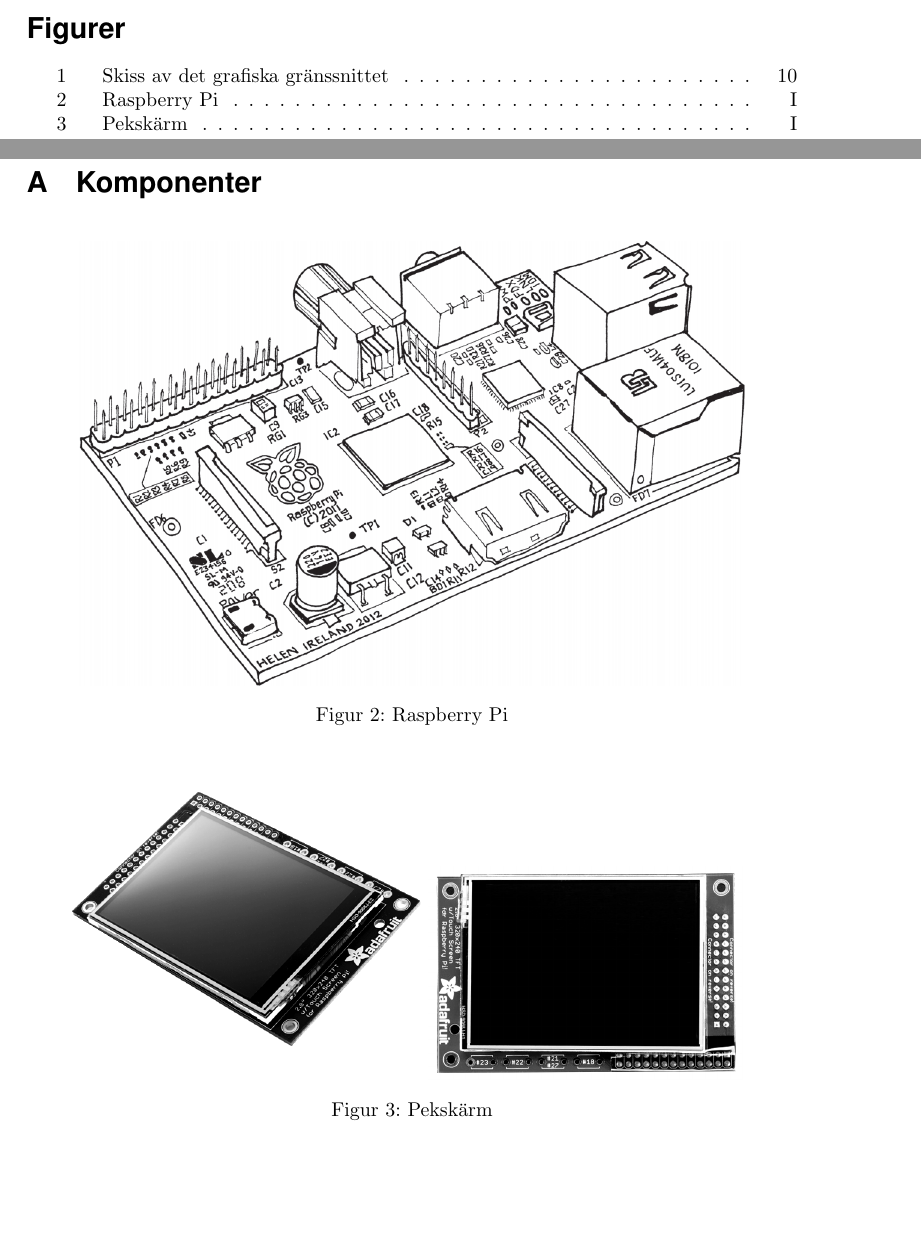
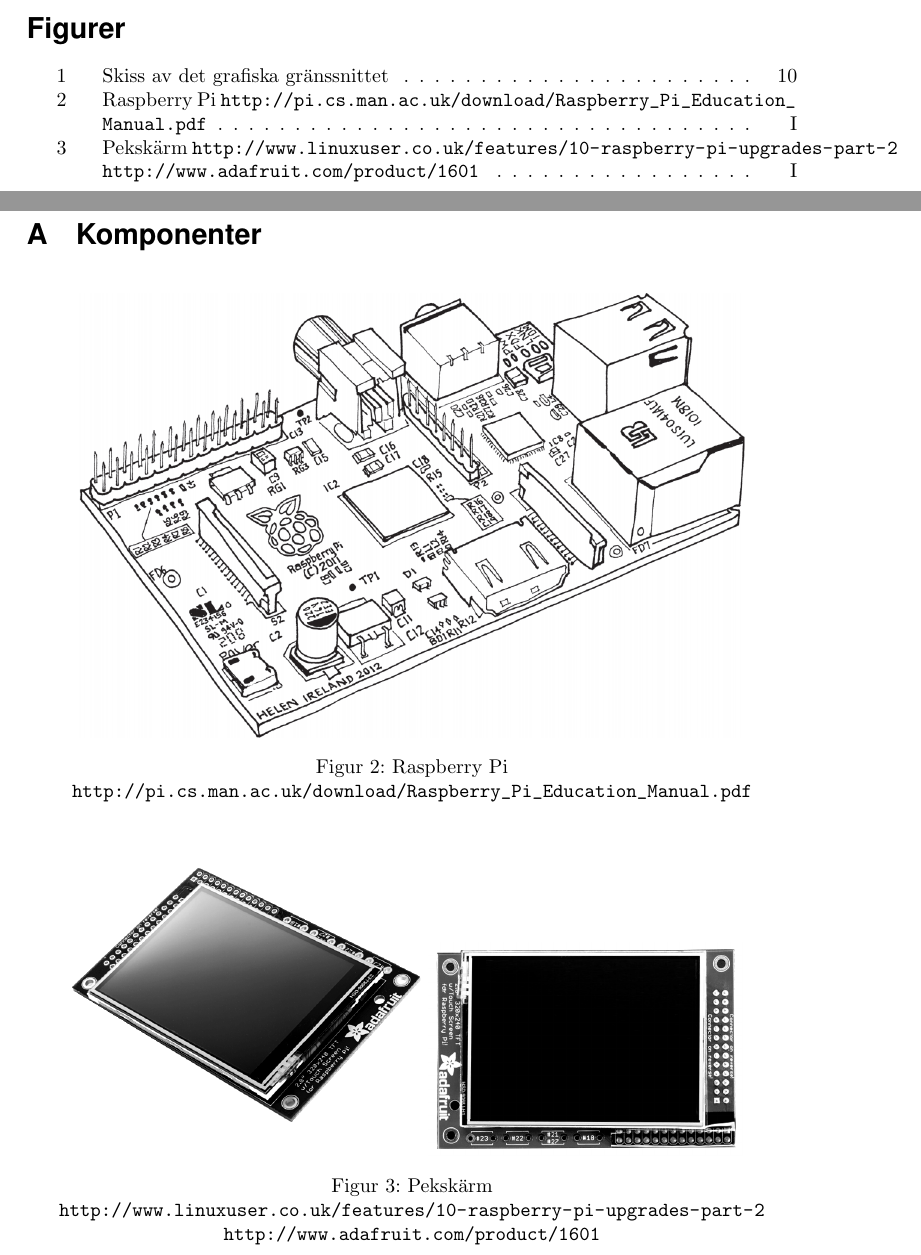
Before and after one commit to MrAkergren/SolarRemote, a LaTeX thesis (doc/tex/thesis/thesis.tex): two parts of pages 4 and 15 of 15, joined at a grey line, cut so that both start at the same text, the shorter picture padded with empty space. Compiled offline with pdfLaTeX.

Commit message:
Appendix figure references

```diff
--- a/doc/tex/thesis/thesis.tex
+++ b/doc/tex/thesis/thesis.tex
@@ -371,7 +371,7 @@
                 \begin{figure}[h!]
                   \centering
                     \includegraphics[scale=0.4]{img/rpi}
-                  \caption{Raspberry Pi}
+                  \caption{Raspberry Pi \\ \url{http://pi.cs.man.ac.uk/download/Raspberry_Pi_Education_Manual.pdf}}
                   \label{fig:raspberry}
                 \end{figure}
 
@@ -387,7 +387,7 @@
                         \includegraphics[]{img/pitft2}
                         \label{fig:tft2}
                     \end{subfigure}
-                \caption{Pekskärm}
+                \caption{Pekskärm \\ \url{http://www.linuxuser.co.uk/features/10-raspberry-pi-upgrades-part-2} \\ \url{http://www.adafruit.com/product/1601}}
                 \label{fig:ada}
                 \end{figure}
 
```
